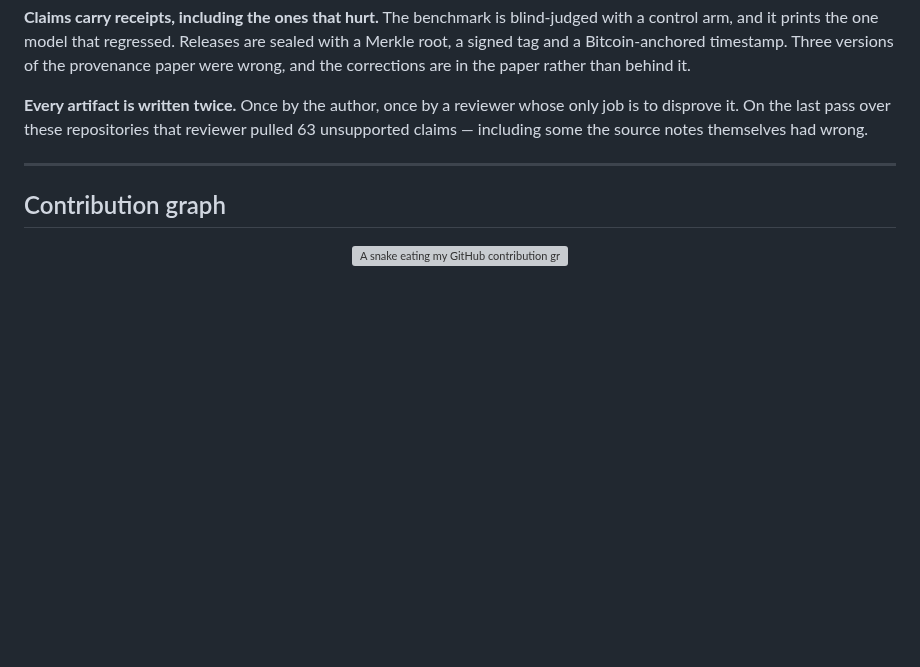
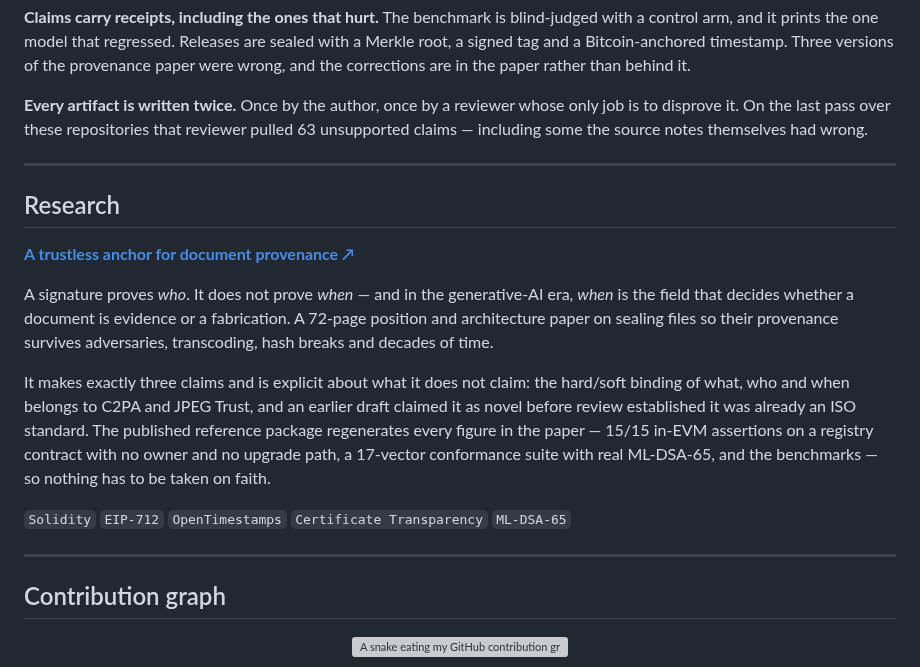
Before and after one commit to ArielShemesh1999/ArielShemesh1999, a Markdown page: README.md, the part around the change. Rendered like a GitHub page; blank space fills up the shorter version; grey boxes are pictures that could not be loaded.

Commit message:
Link the provenance research from the profile
The profile showed six shipped products and the agent apparatus, and
nothing of the research. The paper is the piece that is hardest to
copy and the only one carrying theorems, so it gets its own section
rather than a line in a list.

```diff
--- a/README.md
+++ b/README.md
@@ -179,6 +179,18 @@ A no-build Hebrew RTL site on a light Liquid Glass canvas. Every case study open
 
 ---
 
+## Research
+
+**[A trustless anchor for document provenance ↗](https://github.com/ArielShemesh1999/seal-provenance)**
+
+A signature proves *who*. It does not prove *when* — and in the generative-AI era, *when* is the field that decides whether a document is evidence or a fabrication. A 72-page position and architecture paper on sealing files so their provenance survives adversaries, transcoding, hash breaks and decades of time.
+
+It makes exactly three claims and is explicit about what it does not claim: the hard/soft binding of what, who and when belongs to C2PA and JPEG Trust, and an earlier draft claimed it as novel before review established it was already an ISO standard. The published reference package regenerates every figure in the paper — 15/15 in-EVM assertions on a registry contract with no owner and no upgrade path, a 17-vector conformance suite with real ML-DSA-65, and the benchmarks — so nothing has to be taken on faith.
+
+`Solidity` `EIP-712` `OpenTimestamps` `Certificate Transparency` `ML-DSA-65`
+
+---
+
 ## Contribution graph
 
 <div align="center">
```
